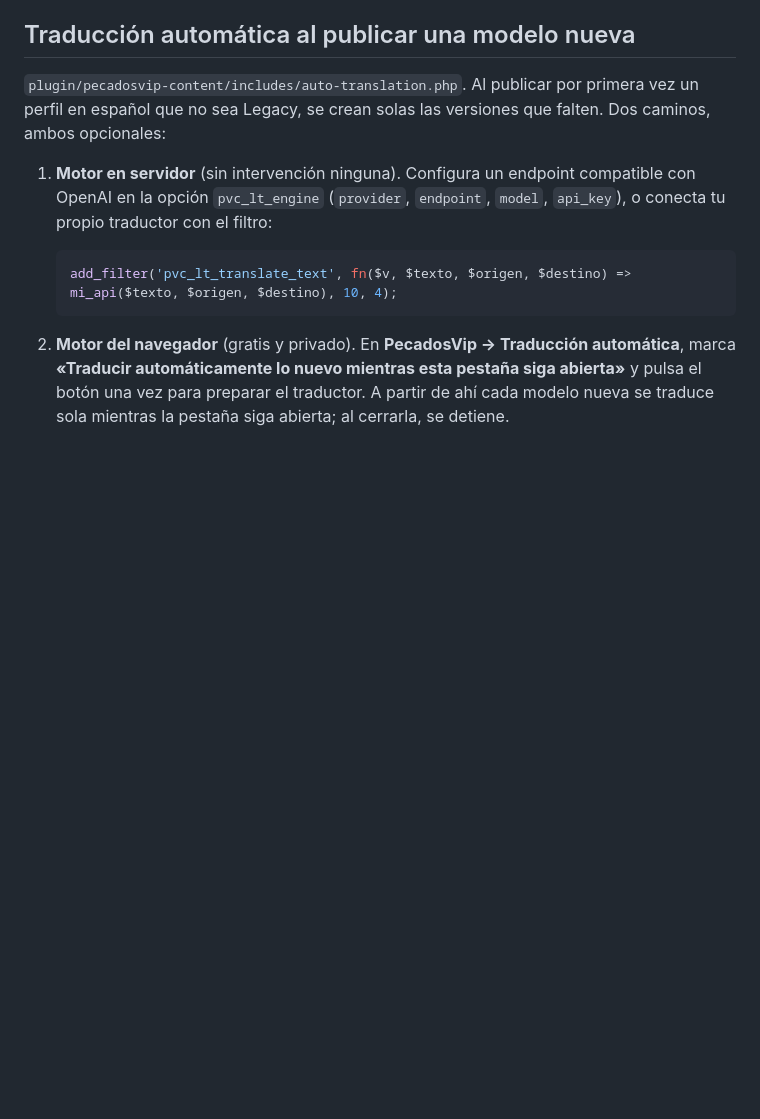
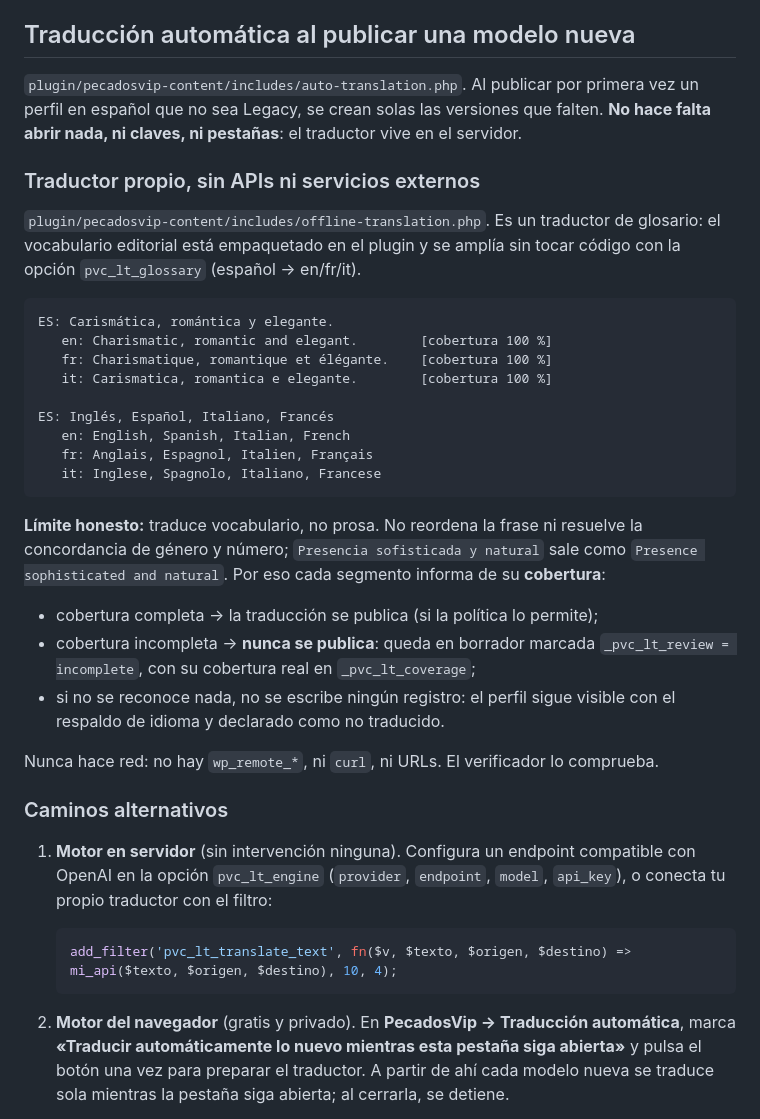
Before and after one commit to Nelocode/pecadosvip-web, a Markdown page: wordpress/TRADUCCION_CONTACTO_LEGAL.md, the part around the change. Rendered like a GitHub page; blank space fills up the shorter version.

Commit message:
docs(wordpress): document the offline glossary engine, its coverage and its limits

````diff
--- a/wordpress/TRADUCCION_CONTACTO_LEGAL.md
+++ b/wordpress/TRADUCCION_CONTACTO_LEGAL.md
@@ -217,8 +217,40 @@ texto distinto del mapa en vez de adivinar. Cubierto por
 ## Traducción automática al publicar una modelo nueva
 
 `plugin/pecadosvip-content/includes/auto-translation.php`. Al publicar por primera vez un
-perfil en español que no sea Legacy, se crean solas las versiones que falten. Dos caminos,
-ambos opcionales:
+perfil en español que no sea Legacy, se crean solas las versiones que falten. **No hace
+falta abrir nada, ni claves, ni pestañas**: el traductor vive en el servidor.
+
+### Traductor propio, sin APIs ni servicios externos
+
+`plugin/pecadosvip-content/includes/offline-translation.php`. Es un traductor de glosario:
+el vocabulario editorial está empaquetado en el plugin y se amplía sin tocar código con la
+opción `pvc_lt_glossary` (español → en/fr/it).
+
+```
+ES: Carismática, romántica y elegante.
+   en: Charismatic, romantic and elegant.        [cobertura 100 %]
+   fr: Charismatique, romantique et élégante.    [cobertura 100 %]
+   it: Carismatica, romantica e elegante.        [cobertura 100 %]
+
+ES: Inglés, Español, Italiano, Francés
+   en: English, Spanish, Italian, French
+   fr: Anglais, Espagnol, Italien, Français
+   it: Inglese, Spagnolo, Italiano, Francese
+```
+
+**Límite honesto:** traduce vocabulario, no prosa. No reordena la frase ni resuelve la
+concordancia de género y número; `Presencia sofisticada y natural` sale como
+`Presence sophisticated and natural`. Por eso cada segmento informa de su **cobertura**:
+
+- cobertura completa → la traducción se publica (si la política lo permite);
+- cobertura incompleta → **nunca se publica**: queda en borrador marcada
+  `_pvc_lt_review = incomplete`, con su cobertura real en `_pvc_lt_coverage`;
+- si no se reconoce nada, no se escribe ningún registro: el perfil sigue visible con el
+  respaldo de idioma y declarado como no traducido.
+
+Nunca hace red: no hay `wp_remote_*`, ni `curl`, ni URLs. El verificador lo comprueba.
+
+### Caminos alternativos
 
 1. **Motor en servidor** (sin intervención ninguna). Configura un endpoint compatible con
    OpenAI en la opción `pvc_lt_engine` (`provider`, `endpoint`, `model`, `api_key`), o
````
